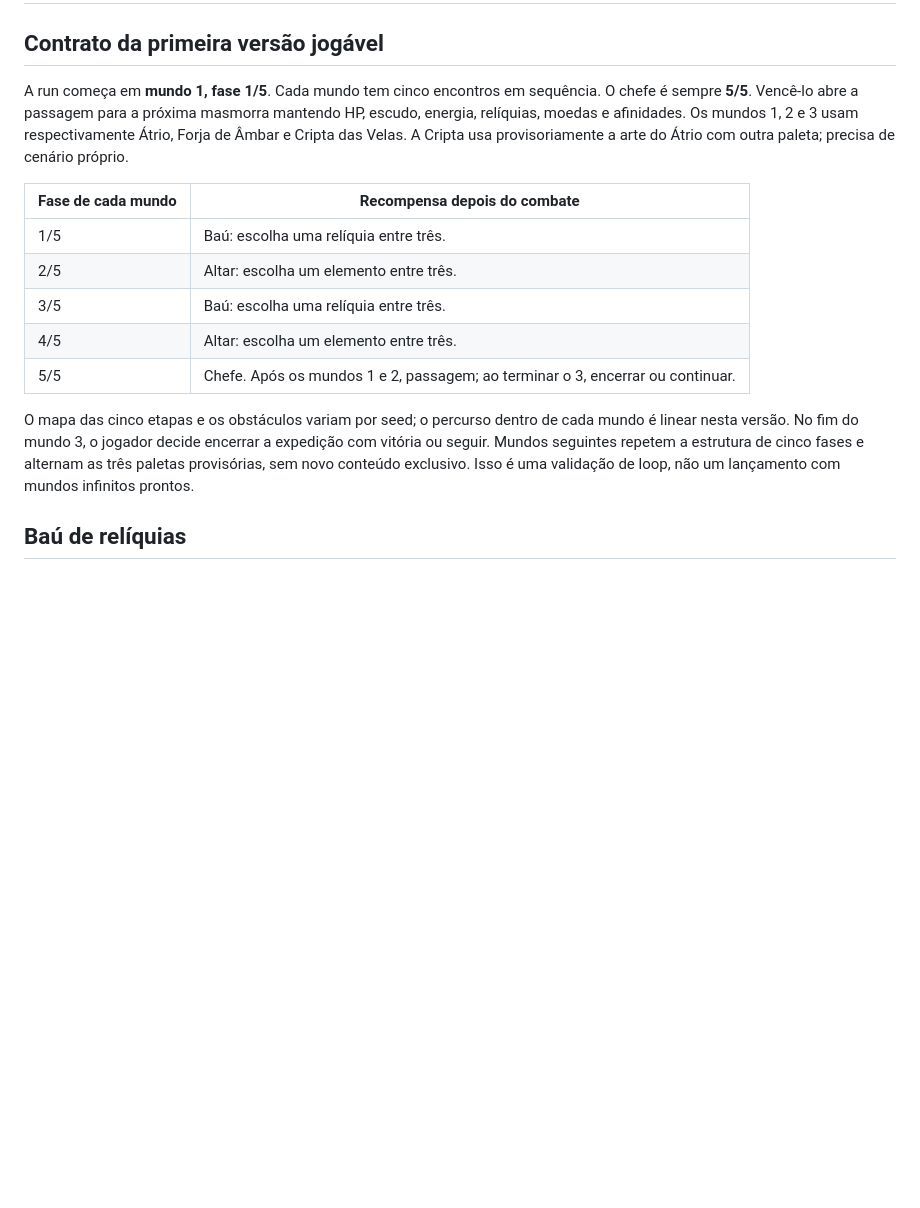
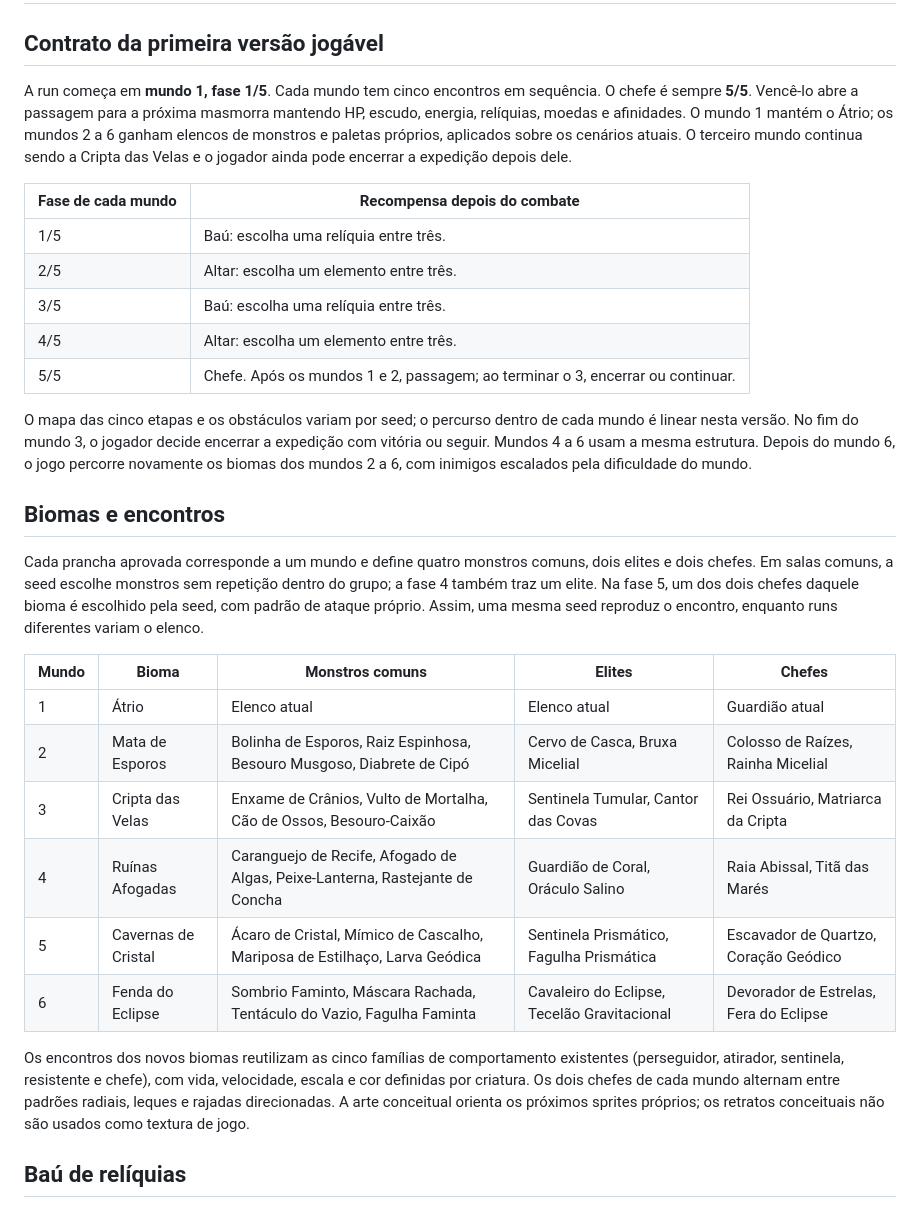
Before and after one commit to JaoDaJunq/Junq_SoulKnight, a Markdown page: docs/08-MASMORRAS-E-RELIQUIAS.md, the part around the change. Rendered like a GitHub page; blank space fills up the shorter version.

Commit message:
Add seeded monster rosters for worlds 2-6

```diff
--- a/docs/08-MASMORRAS-E-RELIQUIAS.md
+++ b/docs/08-MASMORRAS-E-RELIQUIAS.md
@@ -2,7 +2,7 @@
 
 ## Contrato da primeira versão jogável
 
-A run começa em **mundo 1, fase 1/5**. Cada mundo tem cinco encontros em sequência. O chefe é sempre **5/5**. Vencê-lo abre a passagem para a próxima masmorra mantendo HP, escudo, energia, relíquias, moedas e afinidades. Os mundos 1, 2 e 3 usam respectivamente Átrio, Forja de Âmbar e Cripta das Velas. A Cripta usa provisoriamente a arte do Átrio com outra paleta; precisa de cenário próprio.
+A run começa em **mundo 1, fase 1/5**. Cada mundo tem cinco encontros em sequência. O chefe é sempre **5/5**. Vencê-lo abre a passagem para a próxima masmorra mantendo HP, escudo, energia, relíquias, moedas e afinidades. O mundo 1 mantém o Átrio; os mundos 2 a 6 ganham elencos de monstros e paletas próprios, aplicados sobre os cenários atuais. O terceiro mundo continua sendo a Cripta das Velas e o jogador ainda pode encerrar a expedição depois dele.
 
 | Fase de cada mundo | Recompensa depois do combate |
 | --- | --- |
@@ -12,7 +12,22 @@ A run começa em **mundo 1, fase 1/5**. Cada mundo tem cinco encontros em sequê
 | 4/5 | Altar: escolha um elemento entre três. |
 | 5/5 | Chefe. Após os mundos 1 e 2, passagem; ao terminar o 3, encerrar ou continuar. |
 
-O mapa das cinco etapas e os obstáculos variam por seed; o percurso dentro de cada mundo é linear nesta versão. No fim do mundo 3, o jogador decide encerrar a expedição com vitória ou seguir. Mundos seguintes repetem a estrutura de cinco fases e alternam as três paletas provisórias, sem novo conteúdo exclusivo. Isso é uma validação de loop, não um lançamento com mundos infinitos prontos.
+O mapa das cinco etapas e os obstáculos variam por seed; o percurso dentro de cada mundo é linear nesta versão. No fim do mundo 3, o jogador decide encerrar a expedição com vitória ou seguir. Mundos 4 a 6 usam a mesma estrutura. Depois do mundo 6, o jogo percorre novamente os biomas dos mundos 2 a 6, com inimigos escalados pela dificuldade do mundo.
+
+## Biomas e encontros
+
+Cada prancha aprovada corresponde a um mundo e define quatro monstros comuns, dois elites e dois chefes. Em salas comuns, a seed escolhe monstros sem repetição dentro do grupo; a fase 4 também traz um elite. Na fase 5, um dos dois chefes daquele bioma é escolhido pela seed, com padrão de ataque próprio. Assim, uma mesma seed reproduz o encontro, enquanto runs diferentes variam o elenco.
+
+| Mundo | Bioma | Monstros comuns | Elites | Chefes |
+| --- | --- | --- | --- | --- |
+| 1 | Átrio | Elenco atual | Elenco atual | Guardião atual |
+| 2 | Mata de Esporos | Bolinha de Esporos, Raiz Espinhosa, Besouro Musgoso, Diabrete de Cipó | Cervo de Casca, Bruxa Micelial | Colosso de Raízes, Rainha Micelial |
+| 3 | Cripta das Velas | Enxame de Crânios, Vulto de Mortalha, Cão de Ossos, Besouro-Caixão | Sentinela Tumular, Cantor das Covas | Rei Ossuário, Matriarca da Cripta |
+| 4 | Ruínas Afogadas | Caranguejo de Recife, Afogado de Algas, Peixe-Lanterna, Rastejante de Concha | Guardião de Coral, Oráculo Salino | Raia Abissal, Titã das Marés |
+| 5 | Cavernas de Cristal | Ácaro de Cristal, Mímico de Cascalho, Mariposa de Estilhaço, Larva Geódica | Sentinela Prismático, Fagulha Prismática | Escavador de Quartzo, Coração Geódico |
+| 6 | Fenda do Eclipse | Sombrio Faminto, Máscara Rachada, Tentáculo do Vazio, Fagulha Faminta | Cavaleiro do Eclipse, Tecelão Gravitacional | Devorador de Estrelas, Fera do Eclipse |
+
+Os encontros dos novos biomas reutilizam as cinco famílias de comportamento existentes (perseguidor, atirador, sentinela, resistente e chefe), com vida, velocidade, escala e cor definidas por criatura. Os dois chefes de cada mundo alternam entre padrões radiais, leques e rajadas direcionadas. A arte conceitual orienta os próximos sprites próprios; os retratos conceituais não são usados como textura de jogo.
 
 ## Baú de relíquias
 
```
